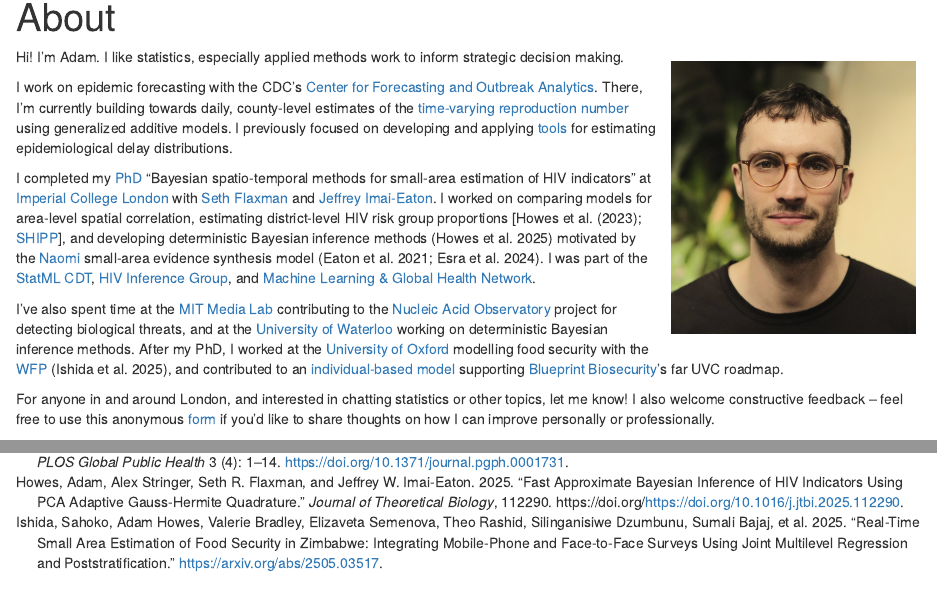
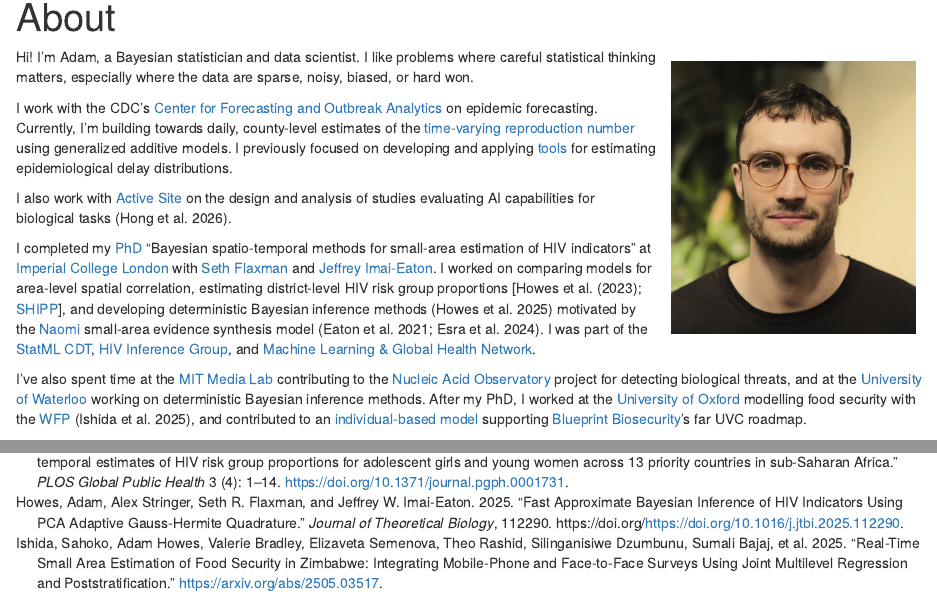
Before and after one commit to athowes/athowes.github.io, an R Markdown document (about.Rmd): the page in a window 1100 px wide, from 90 px down, and a second part further down, joined at a grey line. Rendered offline with R 4.5, knitr and Pandoc, with nearby package versions; drawn as R Markdown's standard HTML page in place of the format the file asks for.

Commit message:
About rewrite

````diff
--- a/about.Rmd
+++ b/about.Rmd
@@ -17,12 +17,14 @@
 ```
 
 Hi!
-I'm Adam.
-I like statistics, especially applied methods work to inform strategic decision making.
+I'm Adam, a Bayesian statistician and data scientist.
+I like problems where careful statistical thinking matters, especially where the data are sparse, noisy, biased, or hard won.
 
-I work on epidemic forecasting with the CDC's [Center for Forecasting and Outbreak Analytics](https://www.cdc.gov/forecast-outbreak-analytics/index.html).
-There, I'm currently building towards daily, county-level estimates of the [time-varying reproduction number](https://www.cdc.gov/forecast-outbreak-analytics/about/rt-estimates.html) using generalized additive models.
+I work with the CDC's [Center for Forecasting and Outbreak Analytics](https://www.cdc.gov/forecast-outbreak-analytics/index.html) on epidemic forecasting.
+Currently, I'm building towards daily, county-level estimates of the [time-varying reproduction number](https://www.cdc.gov/forecast-outbreak-analytics/about/rt-estimates.html) using generalized additive models.
 I previously focused on developing and applying [tools](https://github.com/epinowcast/epidist) for estimating epidemiological delay distributions.
+
+I also work with [Active Site](https://activesite.bio/) on the design and analysis of studies evaluating AI capabilities for biological tasks [@hong2026measuring].
 
 I completed my [PhD](https://github.com/athowes/thesis) "Bayesian spatio-temporal methods for small-area estimation of HIV indicators" at [Imperial College London](https://www.imperial.ac.uk/) with [Seth Flaxman](https://sethrf.com/) and [Jeffrey Imai-Eaton](https://www.imperial.ac.uk/people/jeffrey.eaton).
 I worked on comparing models for area-level spatial correlation, estimating district-level HIV risk group proportions [@howes2023spatio; [SHIPP](https://hivtools.unaids.org/shipp/)], and developing deterministic Bayesian inference methods [@howes2025fast] motivated by the [Naomi](https://naomi.unaids.org/login) small-area evidence synthesis model [@eaton2021naomi; @esra2024improved].
@@ -31,7 +33,4 @@
 I've also spent time at the [MIT Media Lab](https://www.media.mit.edu/groups/sculpting-evolution/overview/) contributing to the [Nucleic Acid Observatory](https://www.naobservatory.org/) project for detecting biological threats, and at the [University of Waterloo](https://uwaterloo.ca/statistics-and-actuarial-science/) working on deterministic Bayesian inference methods.
 After my PhD, I worked at the [University of Oxford](https://www.ox.ac.uk/) modelling food security with the [WFP](https://www.wfp.org/) [@ishida2025realtime], and contributed to an [individual-based model](https://github.com/mrc-ide/helios) supporting [Blueprint Biosecurity](https://blueprintbiosecurity.org/)'s far UVC roadmap.
 
-For anyone in and around London, and interested in chatting statistics or other topics, let me know!
-I also welcome constructive feedback --  feel free to use this anonymous [form](https://forms.gle/VjXVx2JZAoSEMsSi8) if you'd like to share thoughts on how I can improve personally or professionally.
-
 :::
--- a/citations.bib
+++ b/citations.bib
@@ -58,3 +58,10 @@
   url = {https://www.sciencedirect.com/science/article/pii/S0022519325002565},
   author = {Adam Howes and Alex Stringer and Seth R. Flaxman and Jeffrey W. Imai-Eaton}
 }
+
+@article{hong2026measuring,
+  title={Measuring Mid-2025 LLM-Assistance on Novice Performance in Biology},
+  author={Hong, Shen Zhou and Kleinman, Alex and Mathiowetz, Alyssa and Howes, Adam and Cohen, Julian and Ganta, Suveer and Letizia, Alex and Liao, Dora and Pahari, Deepika and Roberts-Gaal, Xavier and others},
+  journal={arXiv preprint arXiv:2602.16703},
+  year={2026}
+}
````
